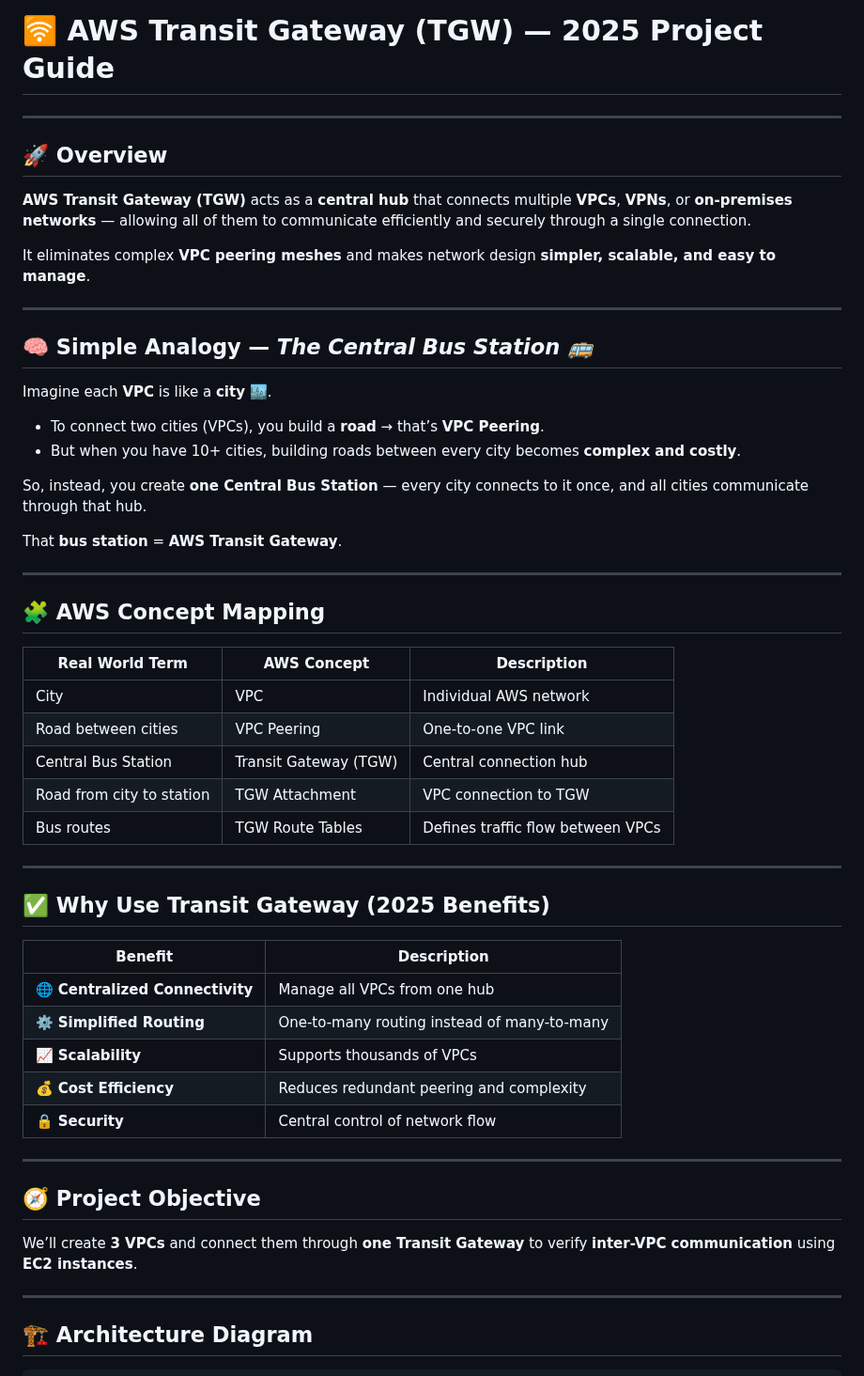
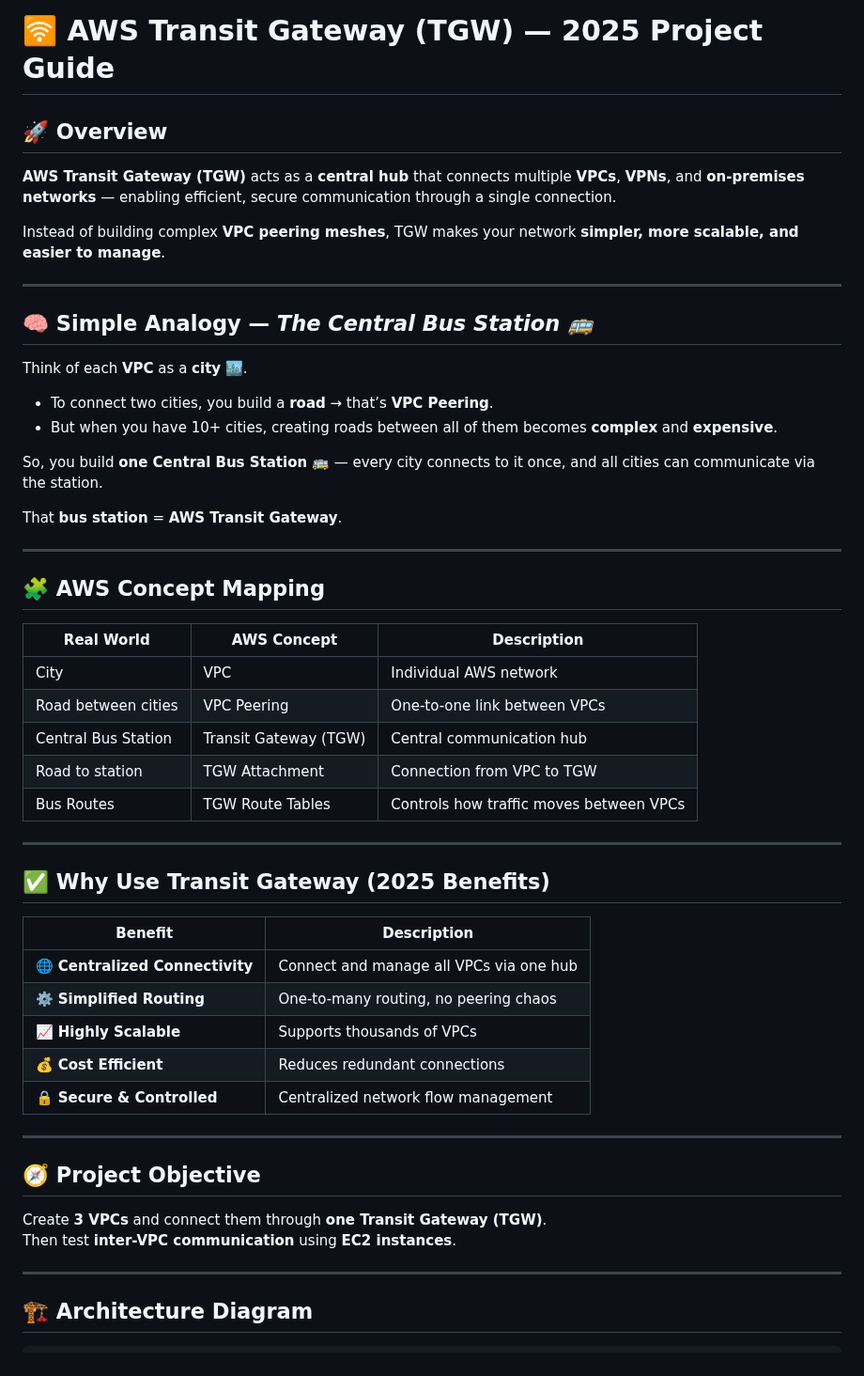
Before and after one commit to pradeepinfra/DevOps-24-09-2025, a Markdown page: AWS/Transit_Gateway.md, the part around one of its changes. Shown at 94% size. Rendered like a GitHub page.

```diff
--- a/AWS/Transit_Gateway.md
+++ b/AWS/Transit_Gateway.md
@@ -1,23 +1,21 @@
 # 🛜 AWS Transit Gateway (TGW) — 2025 Project Guide
-
----
 
 ## 🚀 Overview
 
-**AWS Transit Gateway (TGW)** acts as a **central hub** that connects multiple **VPCs**, **VPNs**, or **on-premises networks** — allowing all of them to communicate efficiently and securely through a single connection.
+**AWS Transit Gateway (TGW)** acts as a **central hub** that connects multiple **VPCs**, **VPNs**, and **on-premises networks** — enabling efficient, secure communication through a single connection.
 
-It eliminates complex **VPC peering meshes** and makes network design **simpler, scalable, and easy to manage**.
+Instead of building complex **VPC peering meshes**, TGW makes your network **simpler, more scalable, and easier to manage**.
 
 ---
 
 ## 🧠 Simple Analogy — *The Central Bus Station 🚌*
 
-Imagine each **VPC** is like a **city** 🏙️.
+Think of each **VPC** as a **city** 🏙️.
 
-- To connect two cities (VPCs), you build a **road** → that’s **VPC Peering**.
-- But when you have 10+ cities, building roads between every city becomes **complex and costly**.
+- To connect two cities, you build a **road** → that’s **VPC Peering**.
+- But when you have 10+ cities, creating roads between all of them becomes **complex** and **expensive**.
 
-So, instead, you create **one Central Bus Station** — every city connects to it once, and all cities communicate through that hub.
+So, you build **one Central Bus Station** 🚌 — every city connects to it once, and all cities can communicate via the station.
 
 That **bus station** = **AWS Transit Gateway**.
 
@@ -25,13 +23,13 @@ That **bus station** = **AWS Transit Gateway**.
 
 ## 🧩 AWS Concept Mapping
 
-| Real World Term | AWS Concept | Description |
-|------------------|--------------|--------------|
+| Real World | AWS Concept | Description |
+|-------------|--------------|--------------|
 | City | VPC | Individual AWS network |
-| Road between cities | VPC Peering | One-to-one VPC link |
-| Central Bus Station | Transit Gateway (TGW) | Central connection hub |
-| Road from city to station | TGW Attachment | VPC connection to TGW |
-| Bus routes | TGW Route Tables | Defines traffic flow between VPCs |
+| Road between cities | VPC Peering | One-to-one link between VPCs |
+| Central Bus Station | Transit Gateway (TGW) | Central communication hub |
+| Road to station | TGW Attachment | Connection from VPC to TGW |
+| Bus Routes | TGW Route Tables | Controls how traffic moves between VPCs |
 
 ---
 
@@ -39,17 +37,18 @@ That **bus station** = **AWS Transit Gateway**.
 
 | Benefit | Description |
 |----------|--------------|
-| 🌐 **Centralized Connectivity** | Manage all VPCs from one hub |
-| ⚙️ **Simplified Routing** | One-to-many routing instead of many-to-many |
-| 📈 **Scalability** | Supports thousands of VPCs |
-| 💰 **Cost Efficiency** | Reduces redundant peering and complexity |
-| 🔒 **Security** | Central control of network flow |
+| 🌐 **Centralized Connectivity** | Connect and manage all VPCs via one hub |
+| ⚙️ **Simplified Routing** | One-to-many routing, no peering chaos |
+| 📈 **Highly Scalable** | Supports thousands of VPCs |
+| 💰 **Cost Efficient** | Reduces redundant connections |
+| 🔒 **Secure & Controlled** | Centralized network flow management |
 
 ---
 
 ## 🧭 Project Objective
 
-We’ll create **3 VPCs** and connect them through **one Transit Gateway** to verify **inter-VPC communication** using **EC2 instances**.
+Create **3 VPCs** and connect them through **one Transit Gateway (TGW)**.
+Then test **inter-VPC communication** using **EC2 instances**.
 
 ---
 
```
Also changed, not shown: other parts of AWS/Transit_Gateway.md (+49 -45 lines).
